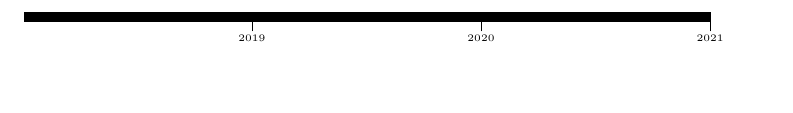
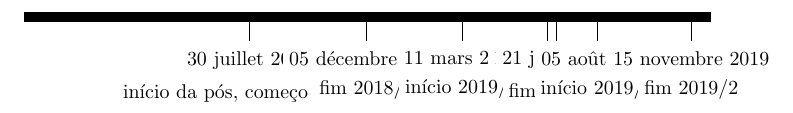
Before and after one commit to zambonin/msc, a LaTeX document (main.tex): part of the page, cut at the place of the change, the shorter picture padded with empty space. Compiled offline with pdfLaTeX.

Commit message:
overleaf_to_git: update main.tex from r68 to r83

```diff
--- a/main.tex
+++ b/main.tex
@@ -8,8 +8,15 @@
 
 \begin{document}
 
-\begin{chronology}[startyear=2018, stopyear=2021, height=5pt, dates=false, arrow=false, align=center]
-    \chronograduation{1}
+\begin{chronology}[startyear=2018, stopyear=2020, height=5pt, dates=false, arrow=false, align=center]
+    \chronoevent{30/07/2018}{início da pós, começo 2018/2}
+    \chronoevent{05/12/2018}{fim 2018/2}
+    \chronoevent{11/03/2019}{início 2019/1}
+    \chronoevent{12/06/2019}{qualify}
+    \chronoevent{21/06/2019}{fim 2019/1}
+    \chronoevent{05/08/2019}{início 2019/2}
+    \chronoevent{15/11/2019}{fim 2019/2}
+    \chronoevent{}{}
 \end{chronology}
 
 \end{document}
```
